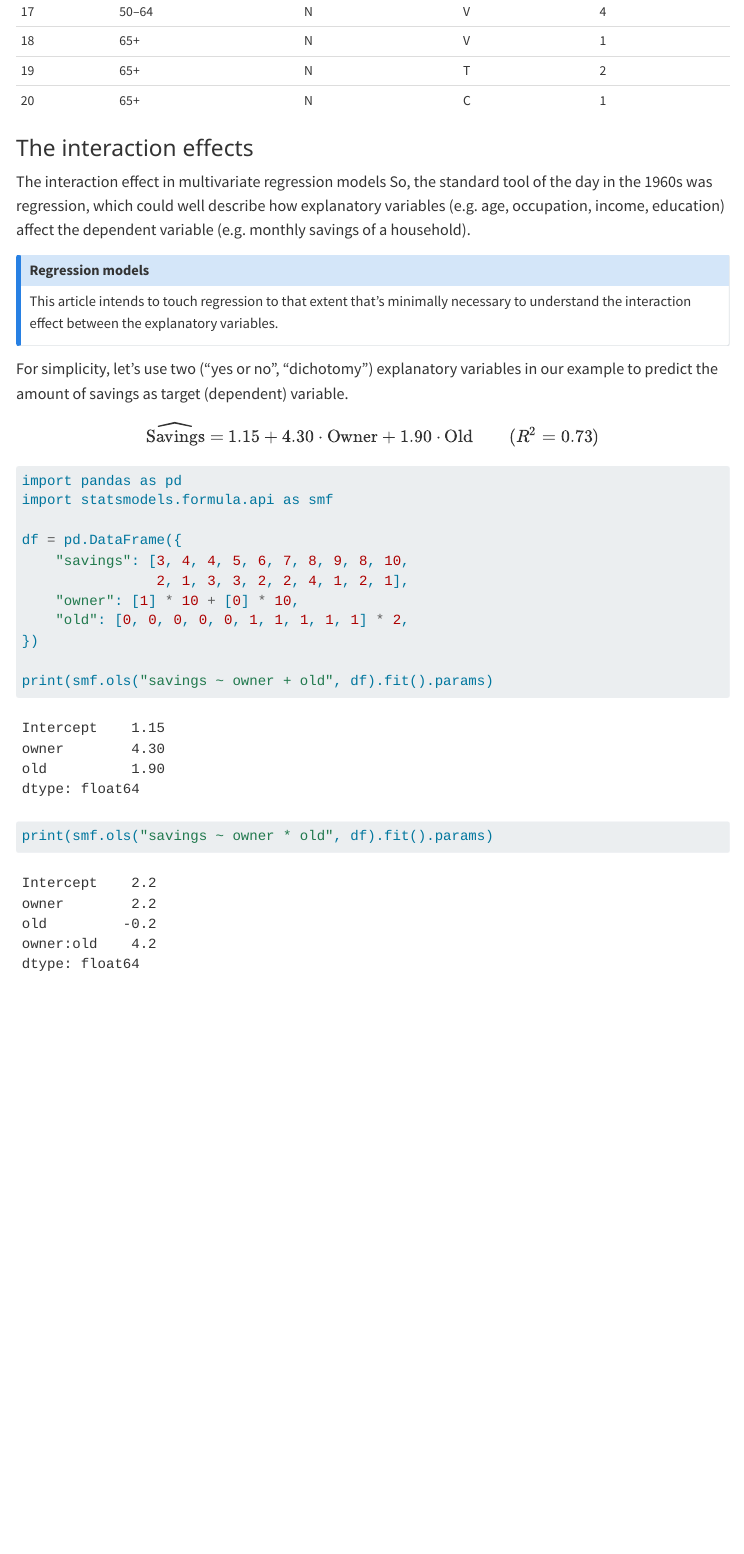
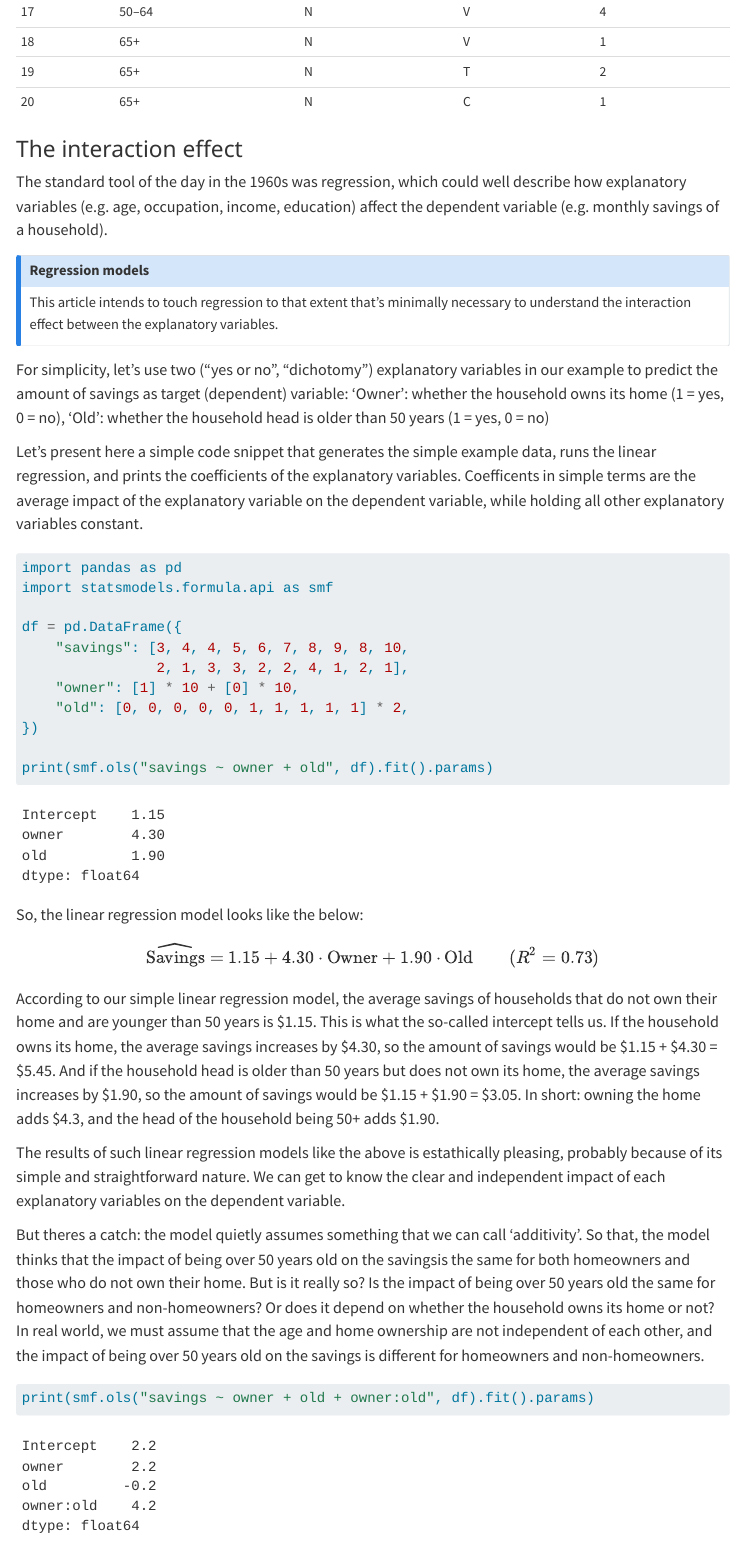
Before and after one commit to gabortamas/gabortamas.github.io, a Quarto document (articles/decision-trees/01-origins/index.qmd): the page in a window 1100 px wide, from 1520 px down before the commit and from 1590 px down after it, so that both start at the same text. Rendered offline with R 4.5, knitr and Pandoc in place of Quarto, with nearby package versions; menus at the side of the page are left out.

Commit message:
Additional content

````diff
--- a/_quarto.yml
+++ b/_quarto.yml
@@ -26,7 +26,7 @@ format:
   html:
     theme:
       light: [cosmo, brand, light.scss]
-      dark: cyborg
+      dark: [cyborg, dark.scss]
     grid:
       margin-width: 600px
     respect-user-color-scheme: true
--- a/articles/decision-trees/01-origins/index.qmd
+++ b/articles/decision-trees/01-origins/index.qmd
@@ -53,23 +57,19 @@ Own = owns home (Y/N); Reg = region (C = City, T = Town, V = Village); Sav = sav
 
 :::
 
-### The interaction effects
 
-The interaction effect in multivariate regression models
-So, the standard tool of the day in the 1960s was regression, which could well describe how explanatory variables (e.g. age, occupation, income, education) affect the dependent variable (e.g. monthly savings of a household).
+### The interaction effect
+
+The standard tool of the day in the 1960s was regression, which could well describe how explanatory variables (e.g. age, occupation, income, education) affect the dependent variable (e.g. monthly savings of a household).
 
 ::: {.callout-note}
 ## Regression models
 This article intends to touch regression to that extent that’s minimally necessary to understand the interaction effect between the explanatory variables.
 :::
 
-For simplicity, let’s use two (“yes or no”, “dichotomy”) explanatory variables in our example to predict the amount of savings as target (dependent) variable.
+For simplicity, let’s use two (“yes or no”, “dichotomy”) explanatory variables in our example to predict the amount of savings as target (dependent) variable: 'Owner': whether the household owns its home (1 = yes, 0 = no), 'Old': whether the household head is older than 50 years (1 = yes, 0 = no)
 
-$$
-\widehat{\text{Savings}} = 1.15 + 4.30 \cdot \text{Owner} + 1.90 \cdot \text{Old}
-\qquad (R^2 = 0.73)
-$$
-
+Let's present here a simple code snippet that generates the simple example data, runs the linear regression, and prints the coefficients of the explanatory variables. Coefficents in simple terms are the average impact of the explanatory variable on the dependent variable, while holding all other explanatory variables constant.
 
 ```{python}
 #| code-fold: true
@@ -85,5 +85,27 @@ df = pd.DataFrame({
 })
 
 print(smf.ols("savings ~ owner + old", df).fit().params)
-print(smf.ols("savings ~ owner * old", df).fit().params)
 ```
+
+So, the linear regression model looks like the below:
+
+$$
+\widehat{\text{Savings}} = 1.15 + 4.30 \cdot \text{Owner} + 1.90 \cdot \text{Old}
+\qquad (R^2 = 0.73)
+$$
+
+According to our simple linear regression model, the average savings of households that do not own their home and are younger than 50 years is $1.15. This is what the so-called intercept tells us. If the household owns its home, the average savings increases by $4.30, so the amount of savings would be $1.15 + $4.30 = $5.45. And if the household head is older than 50 years but does not own its home, the average savings increases by $1.90, so the amount of savings would be $1.15 + $1.90 = $3.05. In short: owning the home adds $4.3, and the head of the household being 50+ adds $1.90.
+
+The results of such linear regression models like the above is estathically pleasing, probably because of its simple and straightforward nature. We can get to know the clear and independent impact of each explanatory variables on the dependent variable.
+
+But theres a catch: the model quietly assumes something that we can call 'additivity'. So that, the model thinks that the impact of being over 50 years old on the savingsis the same for both homeowners and those who do not own their home. But is it really so? Is the impact of being over 50 years old the same for homeowners and non-homeowners? Or does it depend on whether the household owns its home or not? In real world, we must assume that the age and home ownership are not independent of each other, and the impact of being over 50 years old on the savings is different for homeowners and non-homeowners.
+
+```{python}
+#| code-fold: true
+#| code-summary: "Show the code"
+print(smf.ols("savings ~ owner + old + owner:old", df).fit().params)
+```
+
+
+
+::: {.column-margin .side-calc}
--- /dev/null
+++ b/dark.scss
@@ -0,0 +1,3 @@
+/*-- scss:defaults --*/
+$body-color: #e6e6e6;
+$headings-color: #f2f2f2;
````
Also changed, not shown: articles/decision-trees/01-origins/index.qmd (37 more changed lines), 1 other file.
